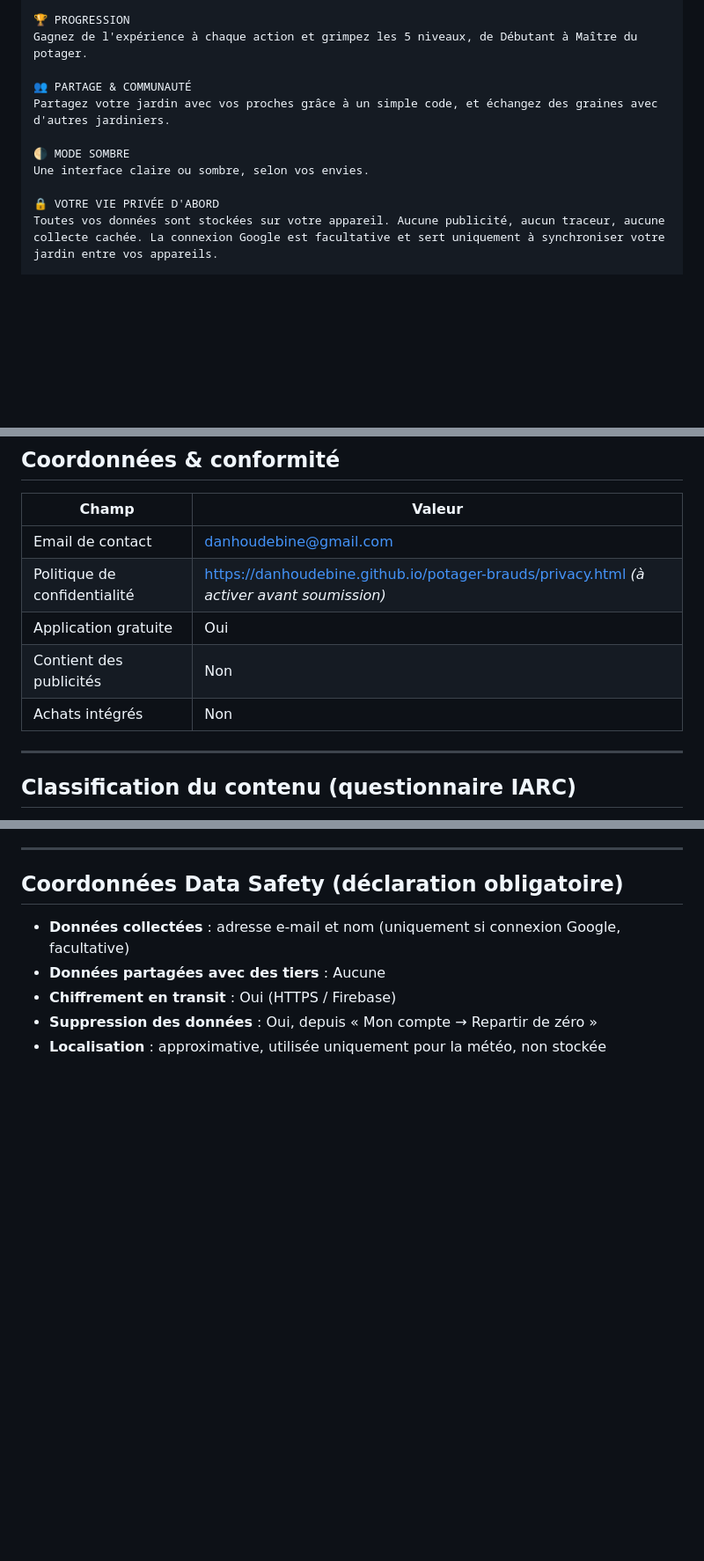
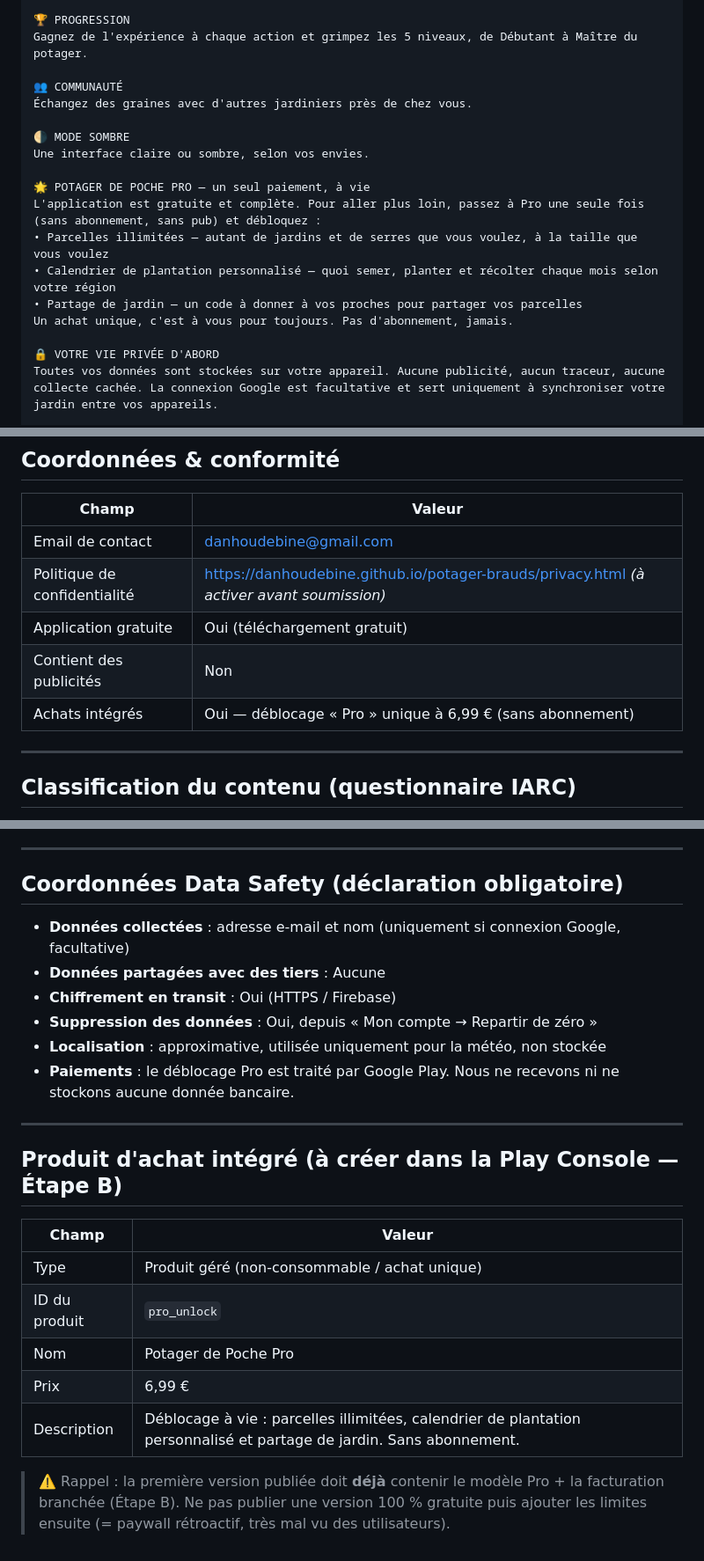
Before and after one commit to DanHoudebine/potager-brauds, a Markdown page: store-assets/fiche-play-store.md, 3 parts joined by grey strips. Shown at 88% size. Rendered like a GitHub page; blank space fills up the shorter version.

Commit message:
docs: fiche Play Store mise à jour pour le modèle freemium
- Déclaration achats intégrés (déblocage Pro 6,99 € sans abonnement)
- Section Pro dans la description longue (parcelles illimitées, calendrier
  de plantation, partage) ; partage retiré des fonctions gratuites
- Fiche du produit pro_unlock à créer dans la console (Étape B)
- Rappel : publier d'emblée avec le modèle Pro, pas de paywall rétroactif

Co-Authored-By: Claude Opus 4.8 <noreply@anthropic.com>
Claude-Session: https://claude.ai/code/session_018zehzjT3RUVmWNuh48CdcX

```diff
--- a/store-assets/fiche-play-store.md
+++ b/store-assets/fiche-play-store.md
@@ -74,11 +74,18 @@ Des suggestions de plantation saisonnières et une liste de courses personnalisa
 🏆 PROGRESSION
 Gagnez de l'expérience à chaque action et grimpez les 5 niveaux, de Débutant à Maître du potager.
 
-👥 PARTAGE & COMMUNAUTÉ
-Partagez votre jardin avec vos proches grâce à un simple code, et échangez des graines avec d'autres jardiniers.
+👥 COMMUNAUTÉ
+Échangez des graines avec d'autres jardiniers près de chez vous.
 
 🌗 MODE SOMBRE
 Une interface claire ou sombre, selon vos envies.
+
+🌟 POTAGER DE POCHE PRO — un seul paiement, à vie
+L'application est gratuite et complète. Pour aller plus loin, passez à Pro une seule fois (sans abonnement, sans pub) et débloquez :
+• Parcelles illimitées — autant de jardins et de serres que vous voulez, à la taille que vous voulez
+• Calendrier de plantation personnalisé — quoi semer, planter et récolter chaque mois selon votre région
+• Partage de jardin — un code à donner à vos proches pour partager vos parcelles
+Un achat unique, c'est à vous pour toujours. Pas d'abonnement, jamais.
 
 🔒 VOTRE VIE PRIVÉE D'ABORD
 Toutes vos données sont stockées sur votre appareil. Aucune publicité, aucun traceur, aucune collecte cachée. La connexion Google est facultative et sert uniquement à synchroniser votre jardin entre vos appareils.
@@ -114,9 +121,9 @@ arrosage, météo, compagnonnage, récolte, bio, plantes, fruits
 |-------|--------|
 | Email de contact | danhoudebine@gmail.com |
 | Politique de confidentialité | https://danhoudebine.github.io/potager-brauds/privacy.html *(à activer avant soumission)* |
-| Application gratuite | Oui |
+| Application gratuite | Oui (téléchargement gratuit) |
 | Contient des publicités | Non |
-| Achats intégrés | Non |
+| Achats intégrés | Oui — déblocage « Pro » unique à 6,99 € (sans abonnement) |
 
 ---
 
@@ -137,3 +144,20 @@ arrosage, météo, compagnonnage, récolte, bio, plantes, fruits
 - **Chiffrement en transit** : Oui (HTTPS / Firebase)
 - **Suppression des données** : Oui, depuis « Mon compte → Repartir de zéro »
 - **Localisation** : approximative, utilisée uniquement pour la météo, non stockée
+- **Paiements** : le déblocage Pro est traité par Google Play. Nous ne recevons ni ne stockons aucune donnée bancaire.
+
+---
+
+## Produit d'achat intégré (à créer dans la Play Console — Étape B)
+
+| Champ | Valeur |
+|-------|--------|
+| Type | Produit géré (non-consommable / achat unique) |
+| ID du produit | `pro_unlock` |
+| Nom | Potager de Poche Pro |
+| Prix | 6,99 € |
+| Description | Déblocage à vie : parcelles illimitées, calendrier de plantation personnalisé et partage de jardin. Sans abonnement. |
+
+> ⚠️ Rappel : la première version publiée doit **déjà** contenir le modèle Pro + la
+> facturation branchée (Étape B). Ne pas publier une version 100 % gratuite puis
+> ajouter les limites ensuite (= paywall rétroactif, très mal vu des utilisateurs).
```
